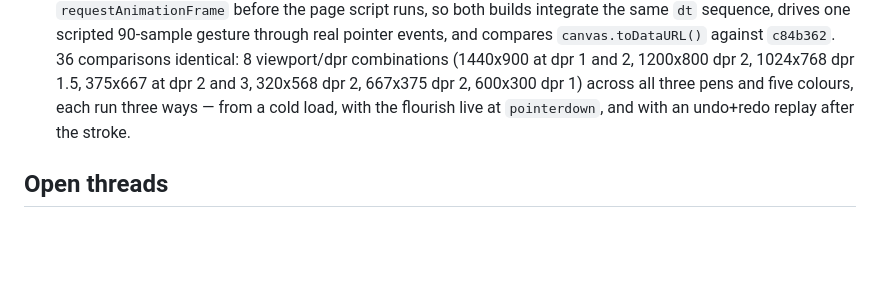
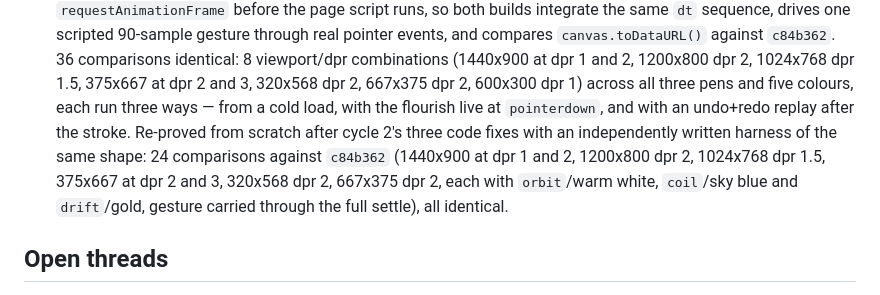
Before and after one commit to yinggarykairui/orbit-doodle, a Markdown page: PROJECT.md, the part around one of its changes. GitHub-like rendering; blank space fills up the shorter version.

```diff
--- a/PROJECT.md
+++ b/PROJECT.md
@@ -446,7 +485,12 @@ obvious in a screenshot.
       1024x768 dpr 1.5, 375x667 at dpr 2 and 3, 320x568 dpr 2, 667x375 dpr 2,
       600x300 dpr 1) across all three pens and five colours, each run three
       ways — from a cold load, with the flourish live at `pointerdown`, and
-      with an undo+redo replay after the stroke.
+      with an undo+redo replay after the stroke. Re-proved from scratch after
+      cycle 2's three code fixes with an independently written harness of the
+      same shape: 24 comparisons against `c84b362` (1440x900 at dpr 1 and 2,
+      1200x800 dpr 2, 1024x768 dpr 1.5, 375x667 at dpr 2 and 3, 320x568 dpr 2,
+      667x375 dpr 2, each with `orbit`/warm white, `coil`/sky blue and
+      `drift`/gold, gesture carried through the full settle), all identical.
 
 ## Open threads
 
```
Also changed, not shown: other parts of PROJECT.md (+49 -10 lines).
